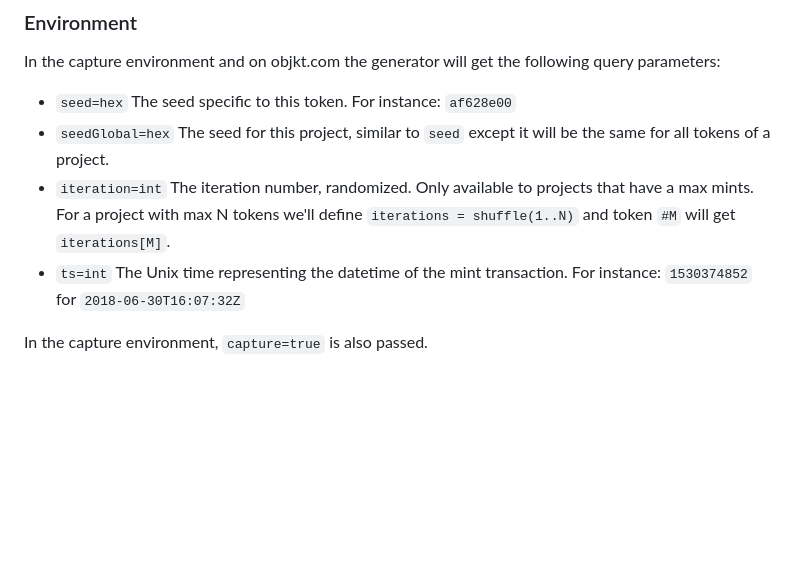
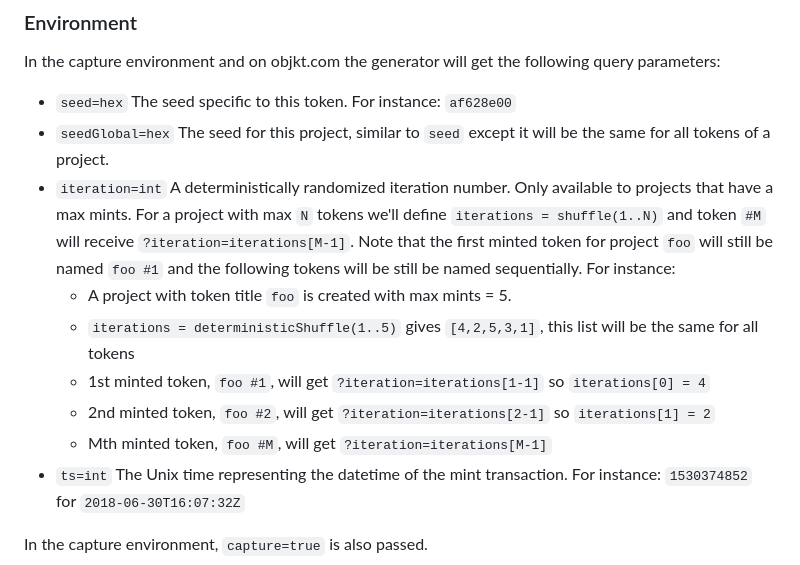
Before and after one commit to objkt-com/genart-snippet, a Markdown page: docs/API.md, the part around the change. GitHub-like rendering; blank space fills up the shorter version.

Commit message:
docs(snippet): clarify what ?iteration is

```diff
--- a/docs/API.md
+++ b/docs/API.md
@@ -83,8 +83,15 @@ In the capture environment and on objkt.com the generator will get the following
 - `seedGlobal=hex`
   The seed for this project, similar to `seed` except it will be the same for all tokens of a project.
 - `iteration=int`
-  The iteration number, randomized. Only available to projects that have a max mints.
-  For a project with max N tokens we'll define `iterations = shuffle(1..N)` and token `#M` will get `iterations[M]`.
+  A deterministically randomized iteration number. Only available to projects that have a max mints.
+  For a project with max `N` tokens we'll define `iterations = shuffle(1..N)` and token `#M` will receive `?iteration=iterations[M-1]`.
+  Note that the first minted token for project `foo` will still be named `foo #1` and the following tokens will be still be named sequentially.
+  For instance:
+    - A project with token title `foo` is created with max mints = 5.
+    - `iterations = deterministicShuffle(1..5)` gives `[4,2,5,3,1]`, this list will be the same for all tokens
+    - 1st minted token, `foo #1`, will get `?iteration=iterations[1-1]` so `iterations[0] = 4`
+    - 2nd minted token, `foo #2`, will get `?iteration=iterations[2-1]` so `iterations[1] = 2`
+    - Mth minted token, `foo #M`, will get `?iteration=iterations[M-1]`
 - `ts=int`
   The Unix time representing the datetime of the mint transaction. For instance: `1530374852` for `2018-06-30T16:07:32Z`
 
```
